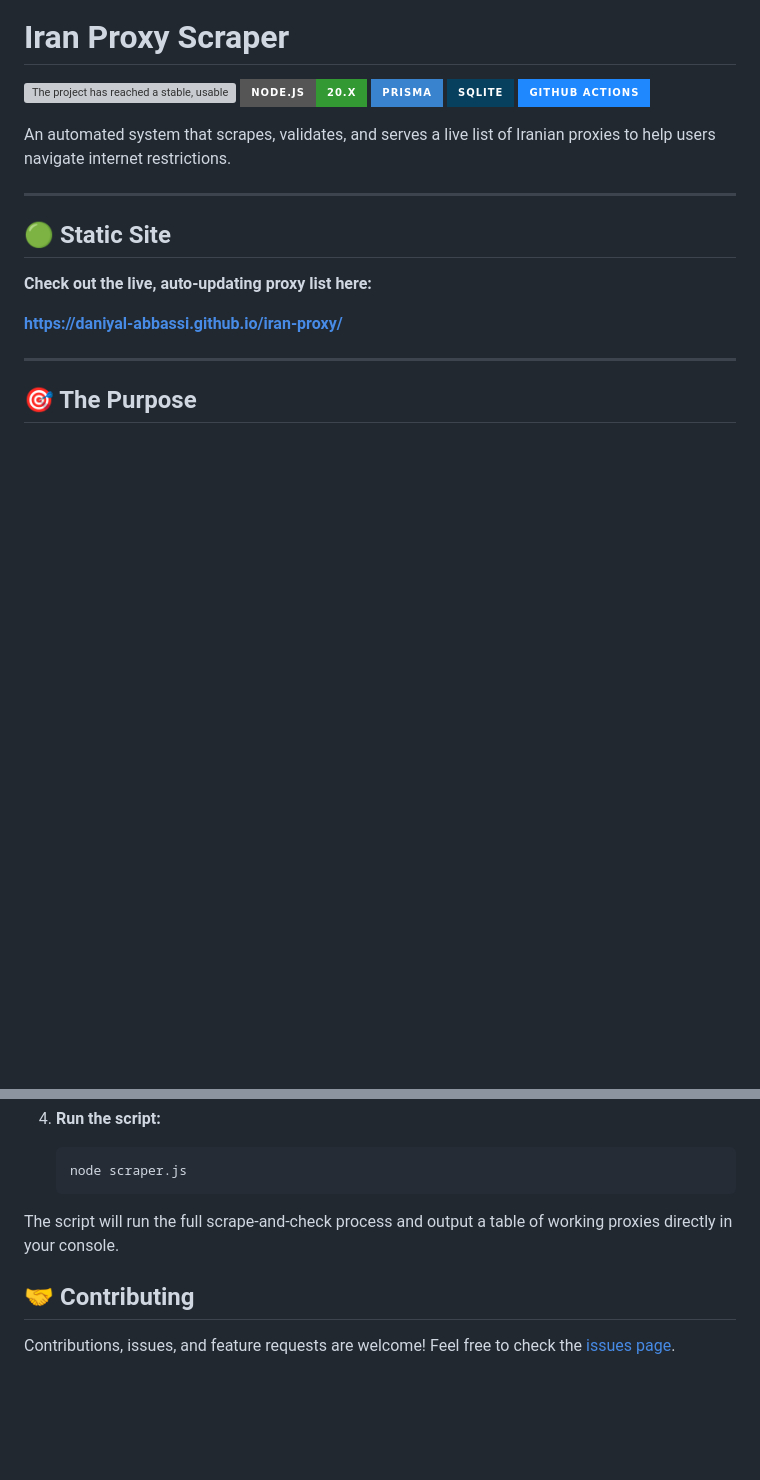
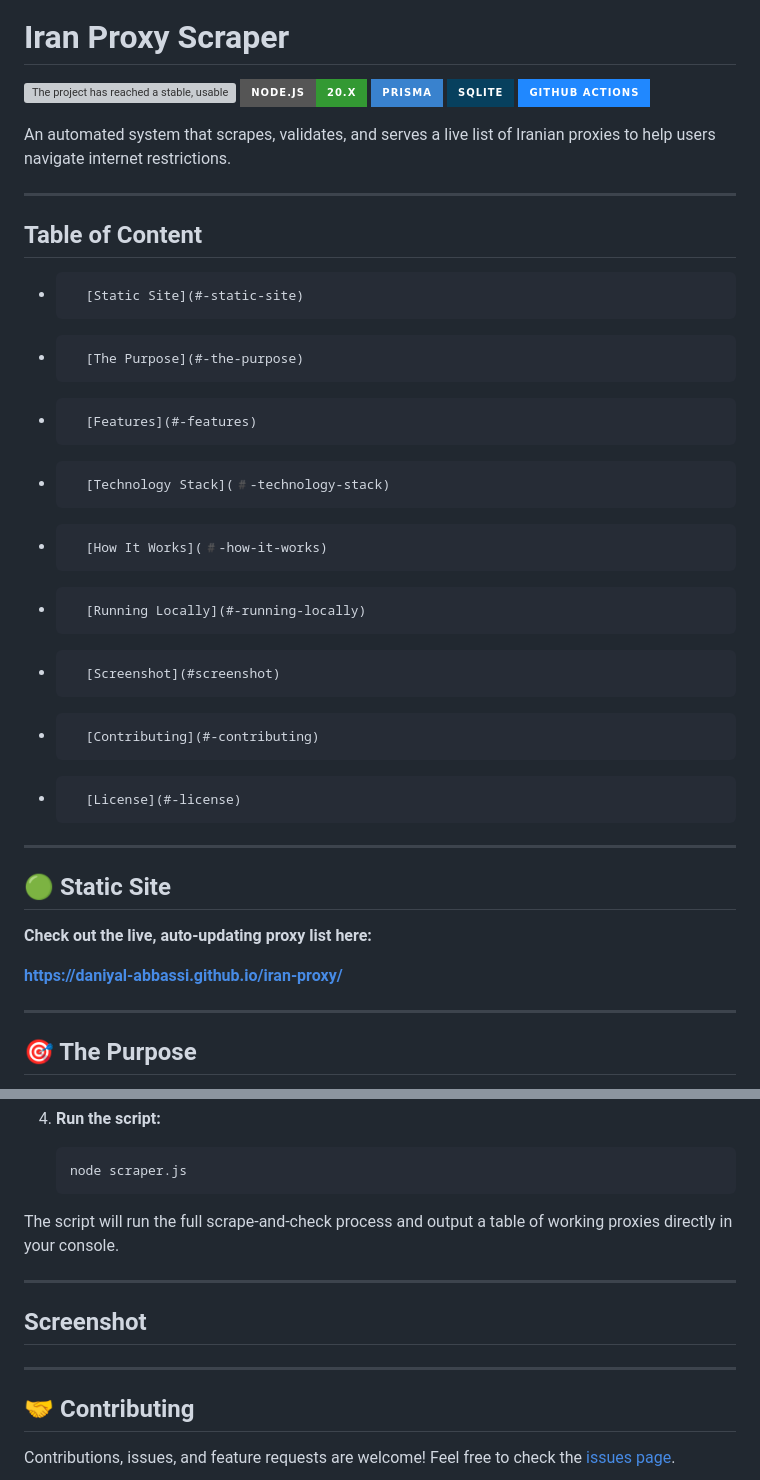
Before and after one commit to daniyal-abbassi/iran-proxy, a Markdown page: README.md, 2 parts joined by grey strips. GitHub-like rendering; badges without logos; blank space fills up the shorter version; grey boxes are pictures that could not be loaded.

Commit message:
fix: Add table content and screenshot section

```diff
--- a/README.md
+++ b/README.md
@@ -6,6 +6,19 @@
 ![GitHub Actions](https://img.shields.io/badge/GitHub_Actions-2088FF?style=for-the-badge&logo=github-actions)
 
 An automated system that scrapes, validates, and serves a live list of Iranian proxies to help users navigate internet restrictions.
+
+---
+
+## Table of Content
+-       [Static Site](#-static-site)
+-       [The Purpose](#-the-purpose)
+-       [Features](#-features)
+-       [Technology Stack](#️-technology-stack)
+-       [How It Works](#️-how-it-works)
+-       [Running Locally](#-running-locally)
+-       [Screenshot](#screenshot)
+-       [Contributing](#-contributing)
+-       [License](#-license)
 
 ---
 
@@ -87,6 +100,12 @@ You can run this project on your own machine to get a proxy list tailored to you
 
 The script will run the full scrape-and-check process and output a table of working proxies directly in your console.
 
+---
+
+## Screenshot
+
+---
+
 ## 🤝 Contributing
 
 Contributions, issues, and feature requests are welcome! Feel free to check the [issues page](https://github.com/daniyal-abbassi/iran-proxy/issues).
```
